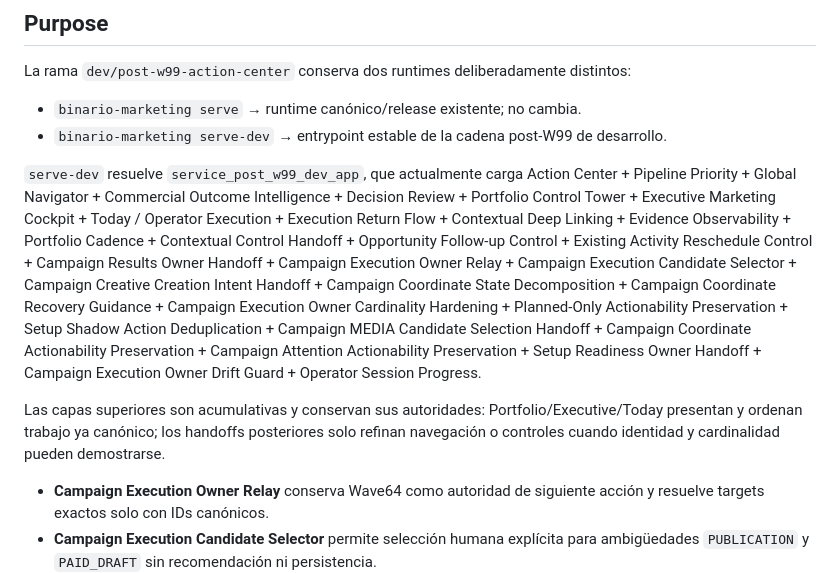
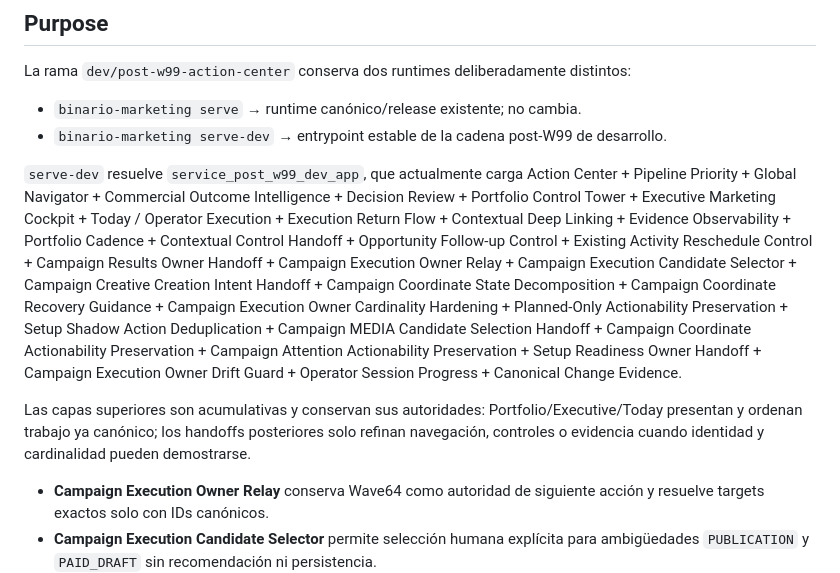
Before and after one commit to arendon7/MKTGAPP, a Markdown page: docs/POST_W99_DEV_ENTRYPOINT.md, the part around one of its changes. GitHub-like rendering.

```diff
--- a/docs/POST_W99_DEV_ENTRYPOINT.md
+++ b/docs/POST_W99_DEV_ENTRYPOINT.md
@@ -7,9 +7,9 @@ La rama `dev/post-w99-action-center` conserva dos runtimes deliberadamente disti
 - `binario-marketing serve` → runtime canónico/release existente; no cambia.
 - `binario-marketing serve-dev` → entrypoint estable de la cadena post-W99 de desarrollo.
 
-`serve-dev` resuelve `service_post_w99_dev_app`, que actualmente carga Action Center + Pipeline Priority + Global Navigator + Commercial Outcome Intelligence + Decision Review + Portfolio Control Tower + Executive Marketing Cockpit + Today / Operator Execution + Execution Return Flow + Contextual Deep Linking + Evidence Observability + Portfolio Cadence + Contextual Control Handoff + Opportunity Follow-up Control + Existing Activity Reschedule Control + Campaign Results Owner Handoff + Campaign Execution Owner Relay + Campaign Execution Candidate Selector + Campaign Creative Creation Intent Handoff + Campaign Coordinate State Decomposition + Campaign Coordinate Recovery Guidance + Campaign Execution Owner Cardinality Hardening + Planned-Only Actionability Preservation + Setup Shadow Action Deduplication + Campaign MEDIA Candidate Selection Handoff + Campaign Coordinate Actionability Preservation + Campaign Attention Actionability Preservation + Setup Readiness Owner Handoff + Campaign Execution Owner Drift Guard + Operator Session Progress.
+`serve-dev` resuelve `service_post_w99_dev_app`, que actualmente carga Action Center + Pipeline Priority + Global Navigator + Commercial Outcome Intelligence + Decision Review + Portfolio Control Tower + Executive Marketing Cockpit + Today / Operator Execution + Execution Return Flow + Contextual Deep Linking + Evidence Observability + Portfolio Cadence + Contextual Control Handoff + Opportunity Follow-up Control + Existing Activity Reschedule Control + Campaign Results Owner Handoff + Campaign Execution Owner Relay + Campaign Execution Candidate Selector + Campaign Creative Creation Intent Handoff + Campaign Coordinate State Decomposition + Campaign Coordinate Recovery Guidance + Campaign Execution Owner Cardinality Hardening + Planned-Only Actionability Preservation + Setup Shadow Action Deduplication + Campaign MEDIA Candidate Selection Handoff + Campaign Coordinate Actionability Preservation + Campaign Attention Actionability Preservation + Setup Readiness Owner Handoff + Campaign Execution Owner Drift Guard + Operator Session Progress + Canonical Change Evidence.
 
-Las capas superiores son acumulativas y conservan sus autoridades: Portfolio/Executive/Today presentan y ordenan trabajo ya canónico; los handoffs posteriores solo refinan navegación o controles cuando identidad y cardinalidad pueden demostrarse.
+Las capas superiores son acumulativas y conservan sus autoridades: Portfolio/Executive/Today presentan y ordenan trabajo ya canónico; los handoffs posteriores solo refinan navegación, controles o evidencia cuando identidad y cardinalidad pueden demostrarse.
 
 - **Campaign Execution Owner Relay** conserva Wave64 como autoridad de siguiente acción y resuelve targets exactos solo con IDs canónicos.
 - **Campaign Execution Candidate Selector** permite selección humana explícita para ambigüedades `PUBLICATION` y `PAID_DRAFT` sin recomendación ni persistencia.
```
Also changed, not shown: other parts of docs/POST_W99_DEV_ENTRYPOINT.md (+5 -4 lines).
